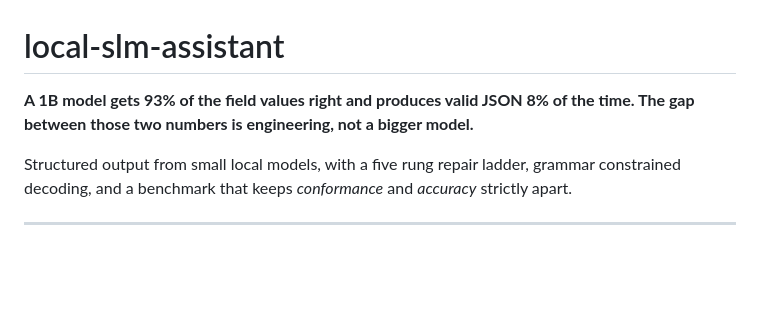
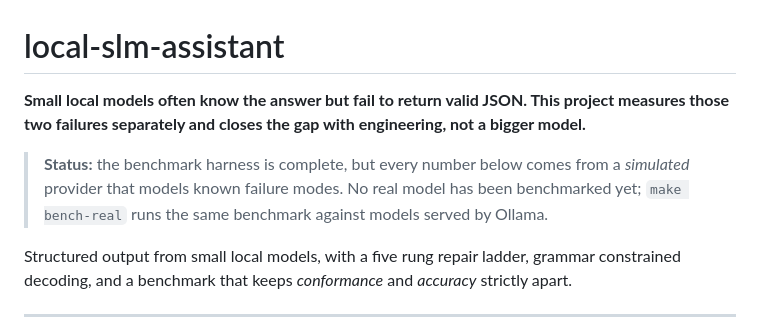
Before and after one commit to SaiKiran6305/local-slm-assistant, a Markdown page: README.md, the part around the change. GitHub-like rendering; blank space fills up the shorter version.

Commit message:
README: state up front that current results are simulated
The headline presented simulated-provider numbers (93% field accuracy, 8%
valid JSON) as facts about a real 1B model. The results section already said
they were simulated; the headline now says so too.

Co-Authored-By: Claude Opus 5.5 <noreply@anthropic.com>
Claude-Session: https://claude.ai/code/session_01Amqx2hJKZhRy1tnhAyqbn2

```diff
--- a/README.md
+++ b/README.md
@@ -1,6 +1,8 @@
 # local-slm-assistant
 
-**A 1B model gets 93% of the field values right and produces valid JSON 8% of the time. The gap between those two numbers is engineering, not a bigger model.**
+**Small local models often know the answer but fail to return valid JSON. This project measures those two failures separately and closes the gap with engineering, not a bigger model.**
+
+> **Status:** the benchmark harness is complete, but every number below comes from a *simulated* provider that models known failure modes. No real model has been benchmarked yet; `make bench-real` runs the same benchmark against models served by Ollama.
 
 Structured output from small local models, with a five rung repair ladder, grammar constrained decoding, and a benchmark that keeps *conformance* and *accuracy* strictly apart.
 
```
